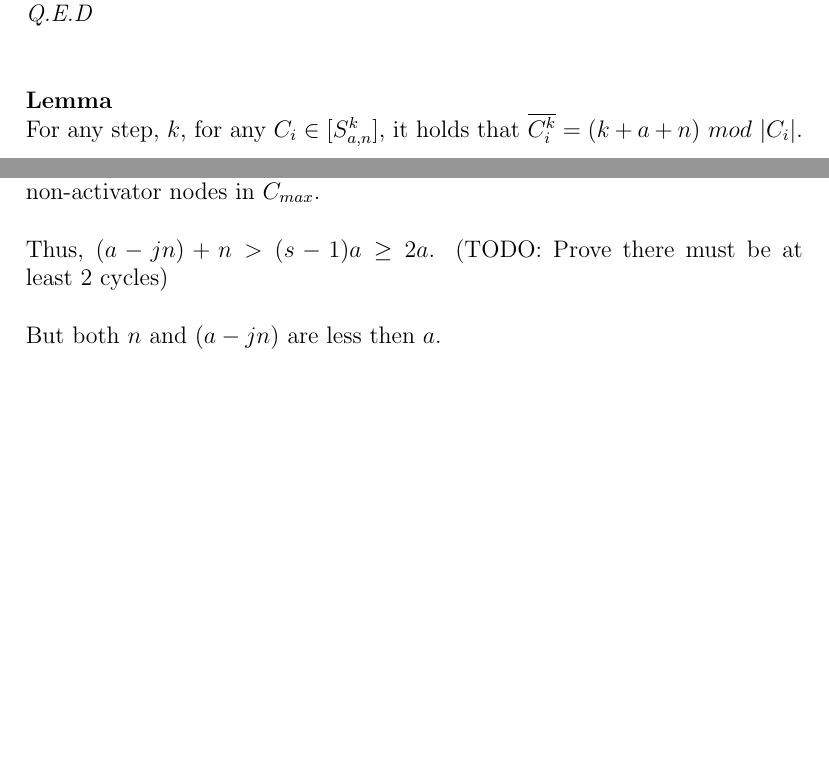
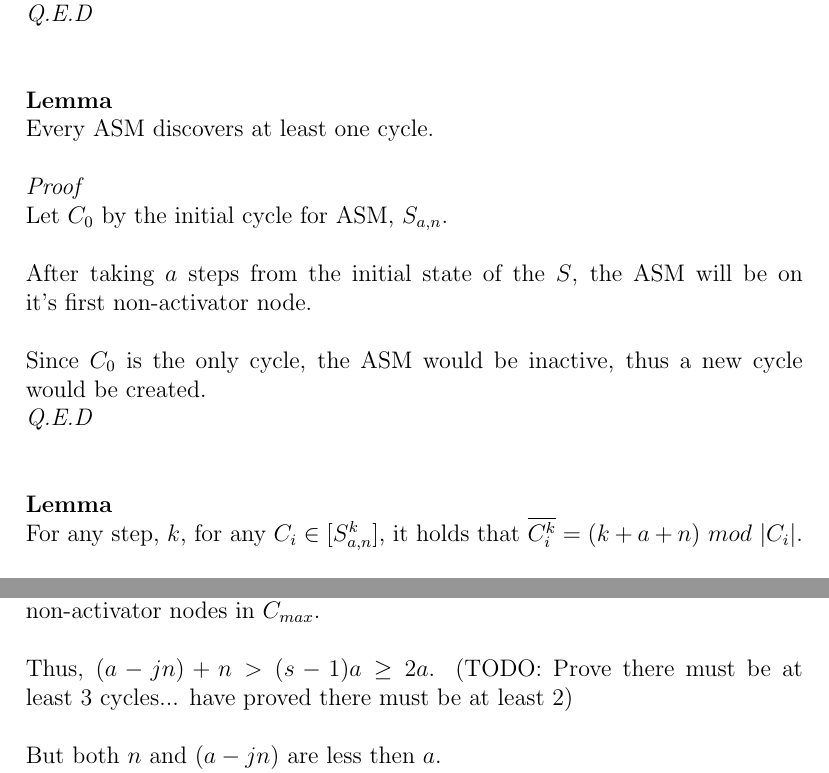
Before and after one commit to navyhockey56/prime_graphs_and_asms, a LaTeX document (awkard.tex): two parts of pages 8 and 11 of 12 before the commit and two parts of pages 8 and 12 of 12 after it, joined at a grey line, cut so that both start at the same text, the shorter picture padded with empty space. Compiled offline with pdfLaTeX.

Commit message:
(document_updates) Updating document

```diff
--- a/awkard.tex
+++ b/awkard.tex
@@ -175,6 +177,18 @@ Let $C_j \in [S_{a,n}]$.\\
 Then $|C| \geq |C_0| + (j-1-0)a = (a + n) + (j-1)a$.\\
 \\
 We can remove if we remove the $a$ activator nodes within the cycle, we are then left with at least $n + (j-1)a$ non-activator nodes.\\
+\textit{Q.E.D}\\
+\\
+\\
+\textbf{Lemma}\\
+Every ASM discovers at least one cycle.\\
+\\
+\textit{Proof}\\
+Let $C_0$ by the initial cycle for ASM, $S_{a,n}$.\\
+\\
+After taking $a$ steps from the initial state of the $S$, the ASM will be on it's first non-activator node.\\
+\\
+Since $C_0$ is the only cycle, the ASM would be inactive, thus a new cycle would be created.\\
 \textit{Q.E.D}\\
 \\
 \\
@@ -293,7 +307,7 @@ Thus, the $(j+1)z$th step will put $C_{max}$ at position $(a-jn)+n \geq a$.\\
 \\
 If the $ASM$ is to remain active, then $(a-jn)+n$ must go beyond all $(s-1)a$ non-activator nodes in $C_{max}$.\\
 \\
-Thus, $(a-jn)+n > (s-1)a \geq 2a$. (TODO: Prove there must be at least 2 cycles)\\
+Thus, $(a-jn)+n > (s-1)a \geq 2a$. (TODO: Prove there must be at least 3 cycles... have proved there must be at least 2)\\
 \\
 But both $n$ and $(a-jn)$ are less then $a$.\\
 But that means: $a + a = 2a > (a-jn)+n \geq 2a$, which is a contradiction!\\
```
Also changed, not shown: awkard.pdf, awkard.tex (2 more changed lines), 2 other files.
